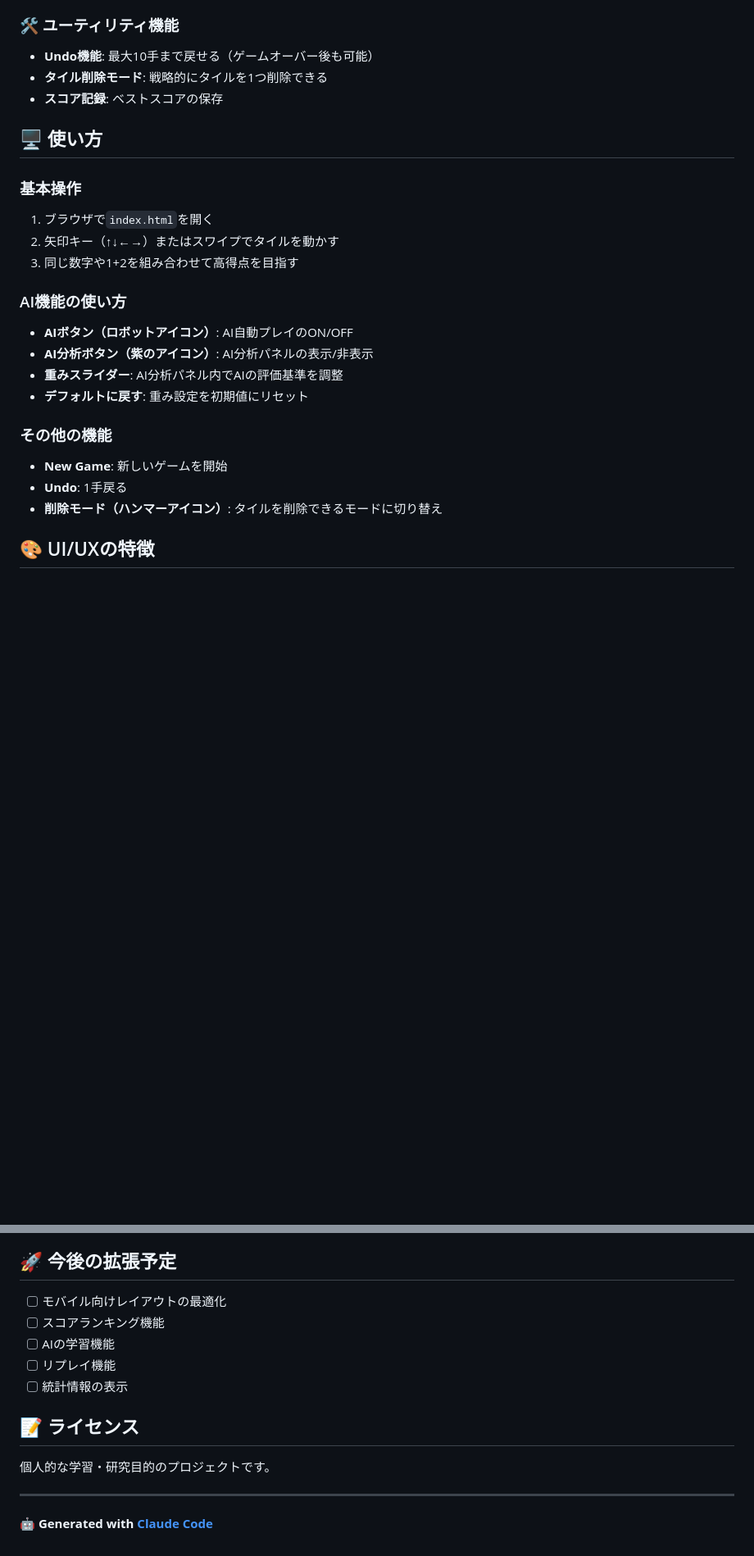
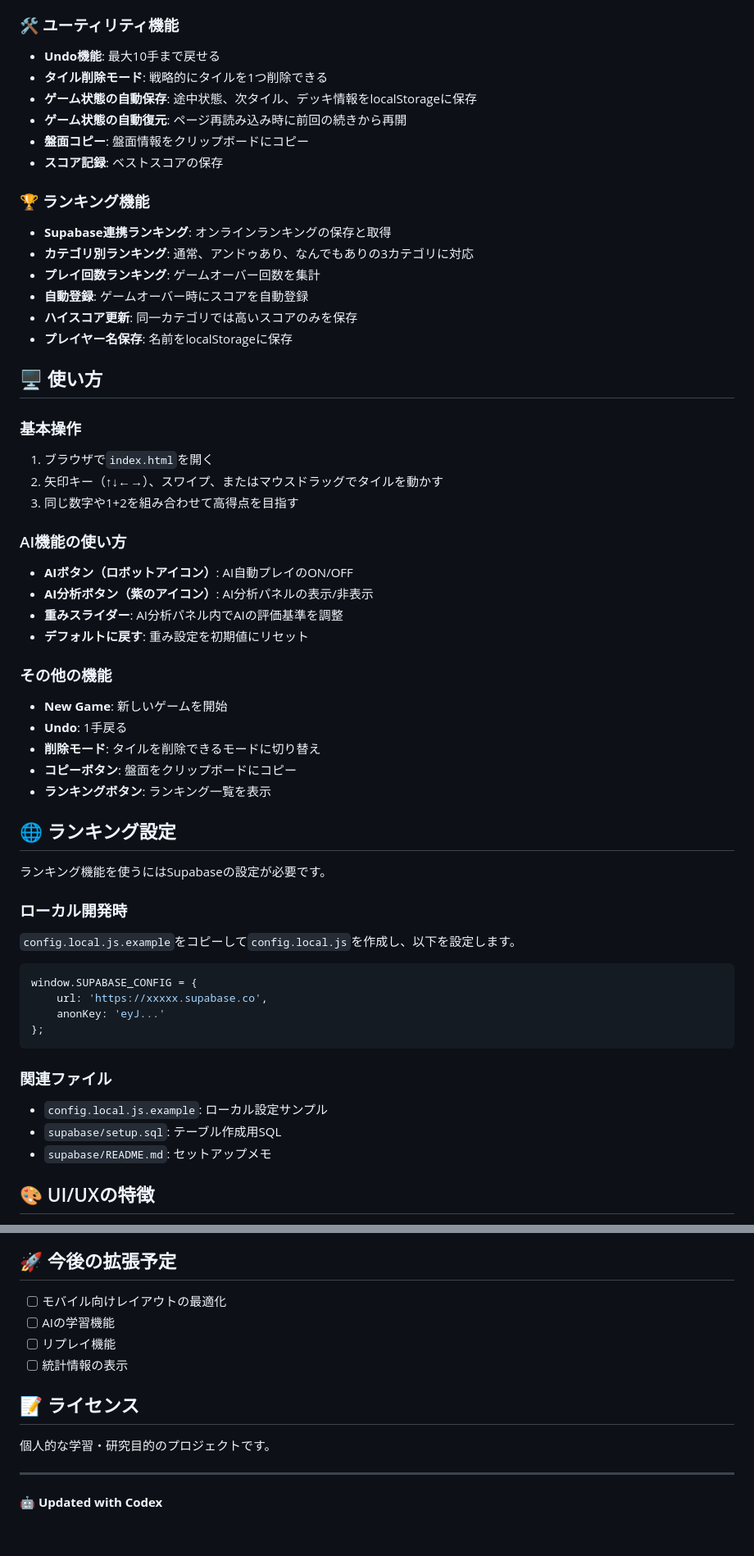
Before and after one commit to KenWatanabe-G/Threes, a Markdown page: README.md, 2 parts joined by grey strips. Shown at 82% size. Drawn GitHub-style; blank space fills up the shorter version.

````diff
--- a/README.md
+++ b/README.md
@@ -49,16 +49,28 @@ PC向けの詳細分析機能：
 
 ### 🛠️ ユーティリティ機能
 
-- **Undo機能**: 最大10手まで戻せる（ゲームオーバー後も可能）
+- **Undo機能**: 最大10手まで戻せる
 - **タイル削除モード**: 戦略的にタイルを1つ削除できる
+- **ゲーム状態の自動保存**: 途中状態、次タイル、デッキ情報をlocalStorageに保存
+- **ゲーム状態の自動復元**: ページ再読み込み時に前回の続きから再開
+- **盤面コピー**: 盤面情報をクリップボードにコピー
 - **スコア記録**: ベストスコアの保存
+
+### 🏆 ランキング機能
+
+- **Supabase連携ランキング**: オンラインランキングの保存と取得
+- **カテゴリ別ランキング**: 通常、アンドゥあり、なんでもありの3カテゴリに対応
+- **プレイ回数ランキング**: ゲームオーバー回数を集計
+- **自動登録**: ゲームオーバー時にスコアを自動登録
+- **ハイスコア更新**: 同一カテゴリでは高いスコアのみを保存
+- **プレイヤー名保存**: 名前をlocalStorageに保存
 
 ## 🖥️ 使い方
 
 ### 基本操作
 
 1. ブラウザで`index.html`を開く
-2. 矢印キー（↑↓←→）またはスワイプでタイルを動かす
+2. 矢印キー（↑↓←→）、スワイプ、またはマウスドラッグでタイルを動かす
 3. 同じ数字や1+2を組み合わせて高得点を目指す
 
 ### AI機能の使い方
@@ -72,7 +84,30 @@ PC向けの詳細分析機能：
 
 - **New Game**: 新しいゲームを開始
 - **Undo**: 1手戻る
-- **削除モード（ハンマーアイコン）**: タイルを削除できるモードに切り替え
+- **削除モード**: タイルを削除できるモードに切り替え
+- **コピーボタン**: 盤面をクリップボードにコピー
+- **ランキングボタン**: ランキング一覧を表示
+
+## 🌐 ランキング設定
+
+ランキング機能を使うにはSupabaseの設定が必要です。
+
+### ローカル開発時
+
+`config.local.js.example`をコピーして`config.local.js`を作成し、以下を設定します。
+
+```javascript
+window.SUPABASE_CONFIG = {
+    url: 'https://xxxxx.supabase.co',
+    anonKey: 'eyJ...'
+};
+```
+
+### 関連ファイル
+
+- `config.local.js.example`: ローカル設定サンプル
+- `supabase/setup.sql`: テーブル作成用SQL
+- `supabase/README.md`: セットアップメモ
 
 ## 🎨 UI/UXの特徴
 
@@ -119,7 +159,6 @@ AIは以下の戦略を実装しています：
 ## 🚀 今後の拡張予定
 
 - [ ] モバイル向けレイアウトの最適化
-- [ ] スコアランキング機能
 - [ ] AIの学習機能
 - [ ] リプレイ機能
 - [ ] 統計情報の表示
@@ -130,4 +169,4 @@ AIは以下の戦略を実装しています：
 
 ---
 
-**🤖 Generated with [Claude Code](https://claude.com/claude-code)**
+**🤖 Updated with Codex**
````
Also changed, not shown: other parts of README.md (+23 -18 lines).
